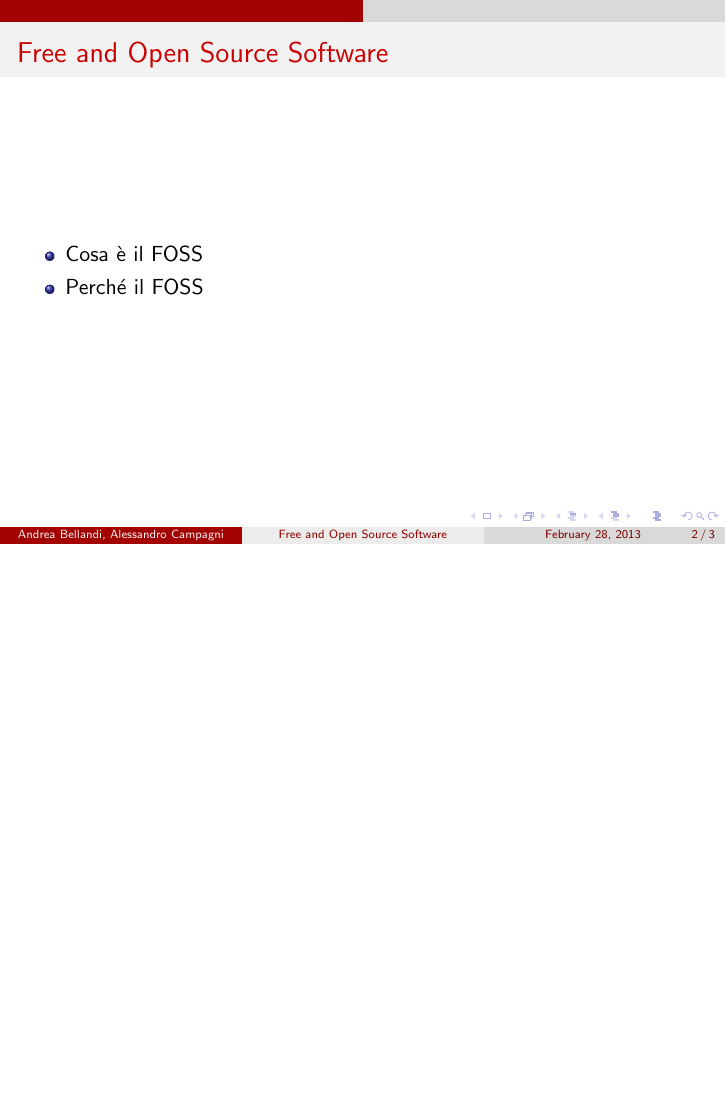
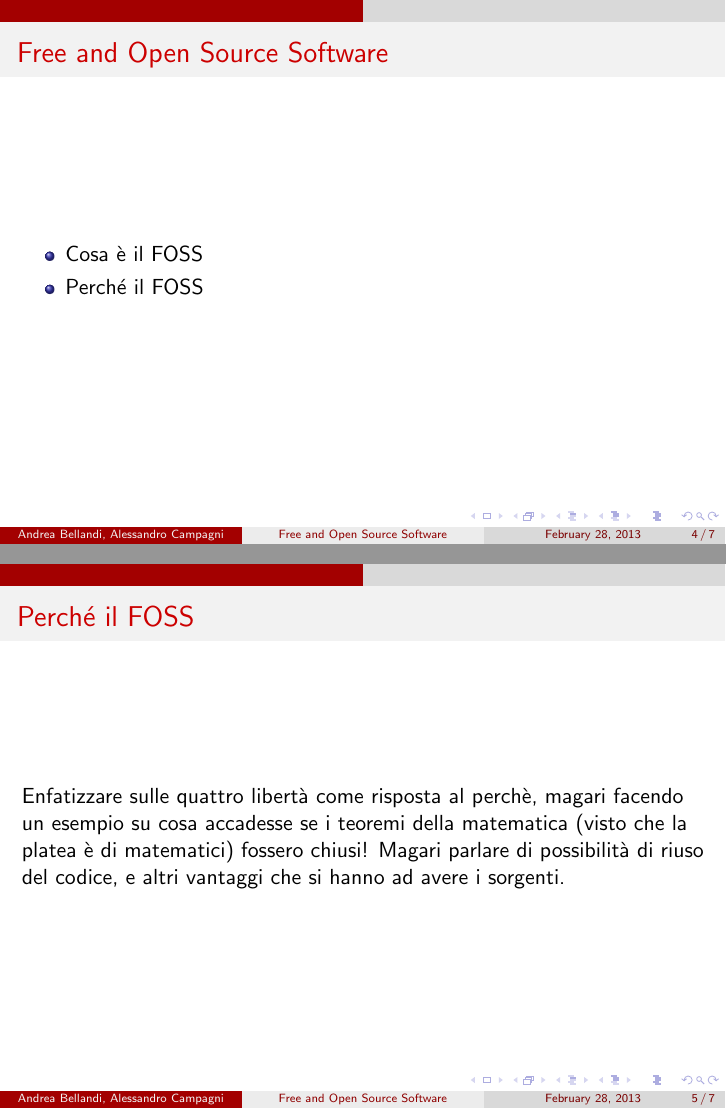
Before and after one commit to sciamp/foss_intro, LaTeX slides (intro.tex): page 2 of 3 before the commit and pages 4 and 5 of 7 after it, the two joined at a grey line, the shorter picture padded with empty space. Compiled offline with pdfLaTeX.

Commit message:
scheletro e promemoria

```diff
--- a/intro.tex
+++ b/intro.tex
@@ -19,4 +19,8 @@
 This work is licensed under the Creative Commons Attribution-ShareAlike 3.0 Unported License. To view a copy of this license, visit http://creativecommons.org/licenses/by-sa/3.0/.
 \end{frame}
 
-\begin{frame}{Free and Open Source Software}
+\begin{frame}
+  \frametitle{Free and Open Source Software}
+
+  \begin{itemize}
+    \item Cosa \`e il FOSS
@@ -22,0 +33 @@ This work is licensed under the Creative Commons Attribution-ShareAlike 3.0 Unpo
+  \frametitle{Cosa \`e il FOSS}
@@ -23,3 +38,5 @@ This work is licensed under the Creative Commons Attribution-ShareAlike 3.0 Unpo
+\begin{frame}
+  \frametitle{Free and Open Source Software}
 
   \begin{itemize}
     \item Cosa \`e il FOSS
@@ -28,7 +45,17 @@ This work is licensed under the Creative Commons Attribution-ShareAlike 3.0 Unpo
 
 \end{frame}
 
-\begin{frame}{Free and Open Source Software}
+\begin{frame}
+  \frametitle{Perch\'e il FOSS}
+Enfatizzare sulle quattro libert\`a come risposta al perch\`e, magari
+facendo un esempio su cosa accadesse se i teoremi della matematica
+(visto che la platea \`e di matematici) fossero chiusi! Magari parlare
+di possibilit\`a di riuso del codice, e altri vantaggi che si hanno ad
+avere i sorgenti.
+\end{frame}
+
+\begin{frame}
+  \frametitle{Free and Open Source Software}
 
   \begin{itemize}
     \item Cosa \`e il FOSS
```
Also changed, not shown: intro.tex (19 more changed lines).
